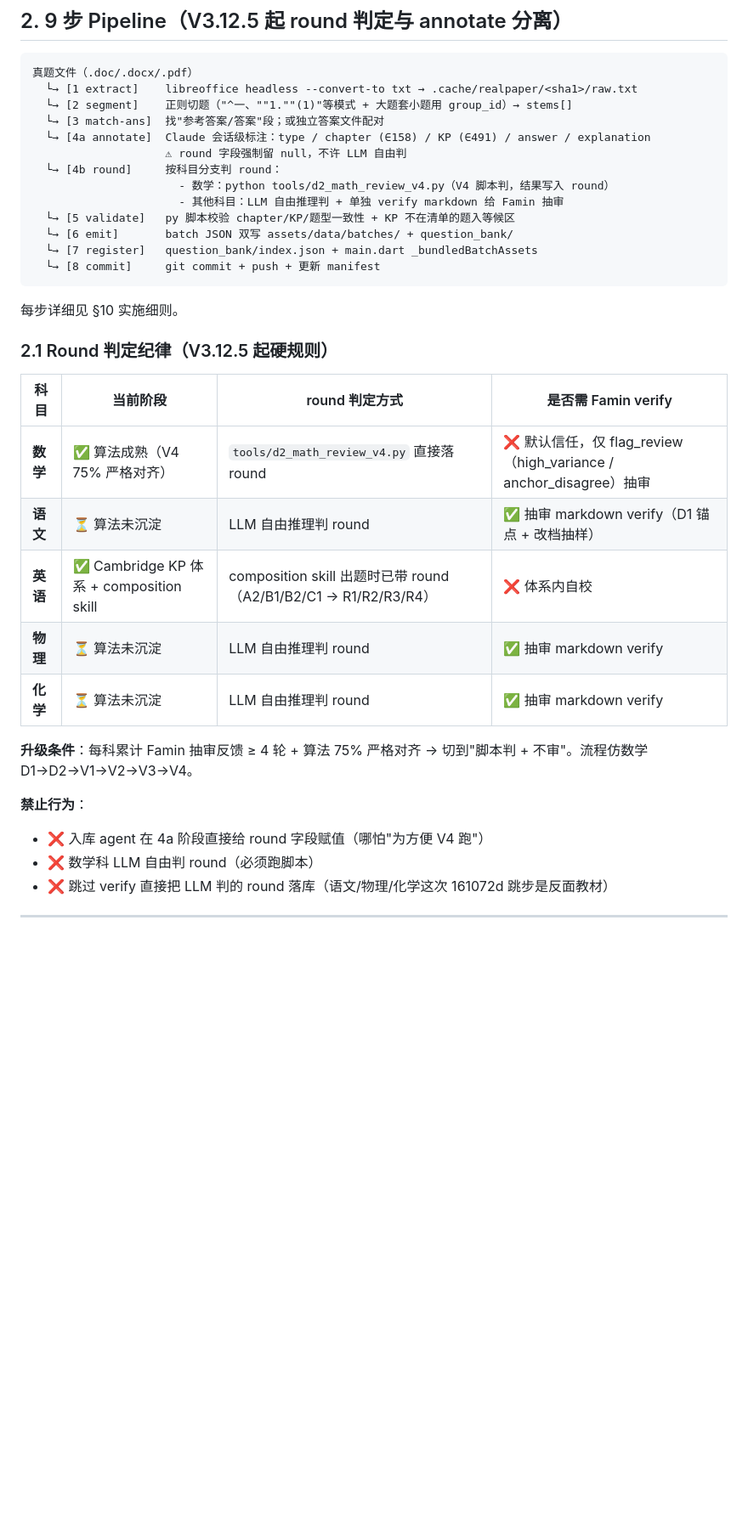
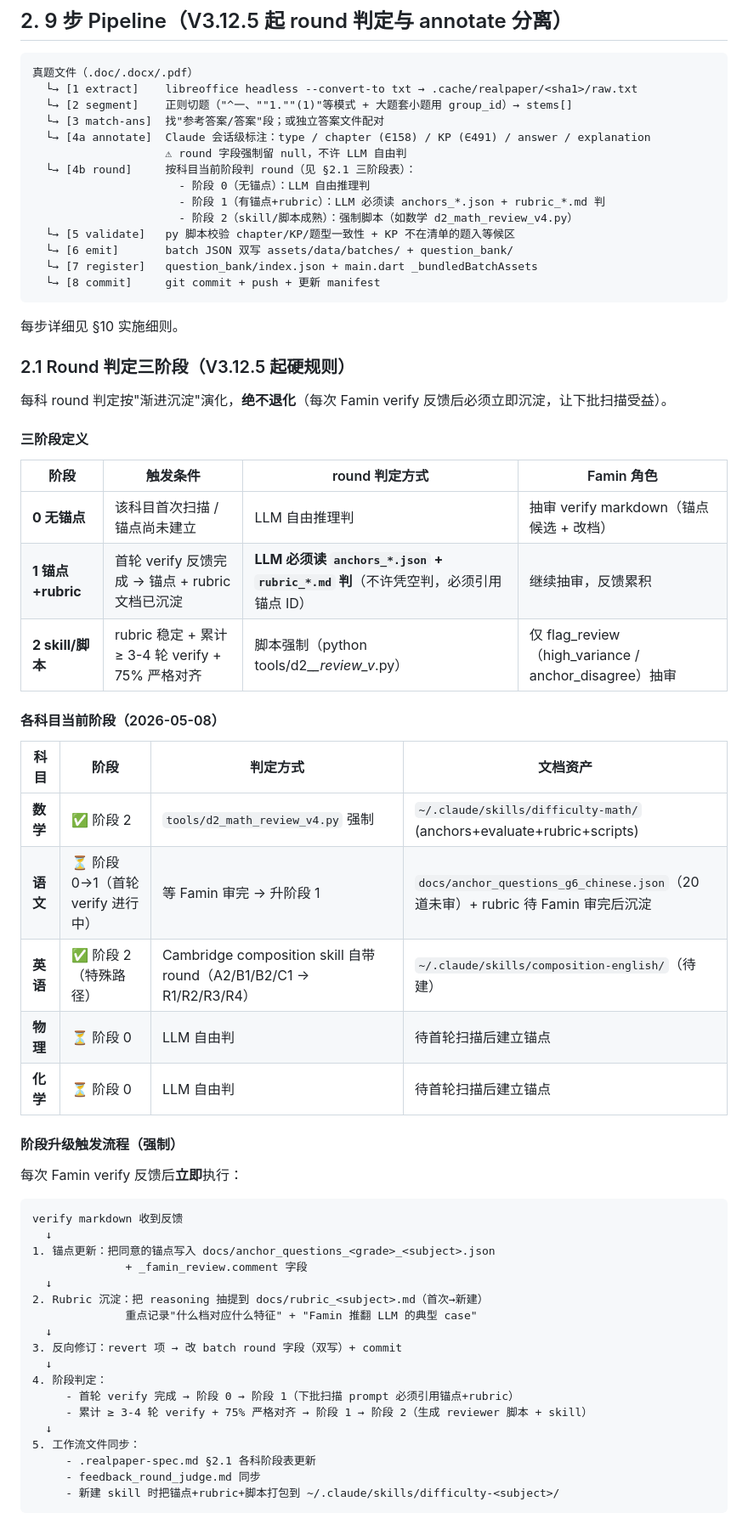
Before and after one commit to famin1850618/daughter-learning-app, a Markdown page: .realpaper-spec.md, the part around one of its changes. Shown at 85% size. Rendered like a GitHub page; blank space fills up the shorter version.

Commit message:
V3.12.5 round 判定改三阶段渐进沉淀（修正二元纪律）
主要变更:
- .realpaper-spec.md §2.1 改三阶段（0 无锚点 / 1 有锚点+rubric / 2 脚本强制）
- §2 pipeline 4b 描述对齐三阶段
- §2.1 加"verify 反馈后必做 5 步"硬流程：锚点更新 → rubric 沉淀 →
  反向修订 → 阶段判定 → 工作流文件同步
- 加禁止行为：阶段 1 不引用锚点+rubric 凭空判 / verify 完不沉淀就开扫

Why: Famin 指出原"二元纪律"（有 V4/没 V4）漏了渐进沉淀。健康做法是每次
verify 反馈后立即把锚点+rubric 沉淀进文档，下批扫描读文档判 round，最终
形成 skill 强制使用。审了不沉淀 = 白审。

各科当前阶段（2026-05-08）:
  数学=2  语文=0→1（首轮 verify 进行中）  英语=2（特殊）  物理=0  化学=0

Co-Authored-By: Claude Opus 4.7 (1M context) <noreply@anthropic.com>

````diff
--- a/.realpaper-spec.md
+++ b/.realpaper-spec.md
@@ -33,9 +33,10 @@
   └→ [3 match-ans]  找"参考答案/答案"段；或独立答案文件配对
   └→ [4a annotate]  Claude 会话级标注：type / chapter (∈158) / KP (∈491) / answer / explanation
                     ⚠ round 字段强制留 null，不许 LLM 自由判
-  └→ [4b round]     按科目分支判 round：
-                      - 数学：python tools/d2_math_review_v4.py（V4 脚本判，结果写入 round）
-                      - 其他科目：LLM 自由推理判 + 单独 verify markdown 给 Famin 抽审
+  └→ [4b round]     按科目当前阶段判 round（见 §2.1 三阶段表）：
+                      - 阶段 0（无锚点）：LLM 自由推理判
+                      - 阶段 1（有锚点+rubric）：LLM 必须读 anchors_*.json + rubric_*.md 判
+                      - 阶段 2（skill/脚本成熟）：强制脚本（如数学 d2_math_review_v4.py）
   └→ [5 validate]   py 脚本校验 chapter/KP/题型一致性 + KP 不在清单的题入等候区
   └→ [6 emit]       batch JSON 双写 assets/data/batches/ + question_bank/
   └→ [7 register]   question_bank/index.json + main.dart _bundledBatchAssets
@@ -44,19 +45,50 @@
 
 每步详细见 §10 实施细则。
 
-### 2.1 Round 判定纪律（V3.12.5 起硬规则）
+### 2.1 Round 判定三阶段（V3.12.5 起硬规则）
 
-| 科目 | 当前阶段 | round 判定方式 | 是否需 Famin verify |
+每科 round 判定按"渐进沉淀"演化，**绝不退化**（每次 Famin verify 反馈后必须立即沉淀，让下批扫描受益）。
+
+#### 三阶段定义
+
+| 阶段 | 触发条件 | round 判定方式 | Famin 角色 |
 |---|---|---|---|
-| **数学** | ✅ 算法成熟（V4 75% 严格对齐）| `tools/d2_math_review_v4.py` 直接落 round | ❌ 默认信任，仅 flag_review（high_variance / anchor_disagree）抽审 |
-| **语文** | ⏳ 算法未沉淀 | LLM 自由推理判 round | ✅ 抽审 markdown verify（D1 锚点 + 改档抽样）|
-| **英语** | ✅ Cambridge KP 体系 + composition skill | composition skill 出题时已带 round（A2/B1/B2/C1 → R1/R2/R3/R4）| ❌ 体系内自校 |
-| **物理** | ⏳ 算法未沉淀 | LLM 自由推理判 round | ✅ 抽审 markdown verify |
-| **化学** | ⏳ 算法未沉淀 | LLM 自由推理判 round | ✅ 抽审 markdown verify |
+| **0 无锚点** | 该科目首次扫描 / 锚点尚未建立 | LLM 自由推理判 | 抽审 verify markdown（锚点候选 + 改档）|
+| **1 锚点+rubric** | 首轮 verify 反馈完成 → 锚点 + rubric 文档已沉淀 | **LLM 必须读 `anchors_*.json` + `rubric_*.md` 判**（不许凭空判，必须引用锚点 ID）| 继续抽审，反馈累积 |
+| **2 skill/脚本** | rubric 稳定 + 累计 ≥ 3-4 轮 verify + 75% 严格对齐 | 脚本强制（python tools/d2_*_review_v*.py）| 仅 flag_review（high_variance / anchor_disagree）抽审 |
 
-**升级条件**：每科累计 Famin 抽审反馈 ≥ 4 轮 + 算法 75% 严格对齐 → 切到"脚本判 + 不审"。流程仿数学 D1→D2→V1→V2→V3→V4。
+#### 各科目当前阶段（2026-05-08）
 
-**禁止行为**：
-- ❌ 入库 agent 在 4a 阶段直接给 round 字段赋值（哪怕"为方便 V4 跑"）
-- ❌ 数学科 LLM 自由判 round（必须跑脚本）
-- ❌ 跳过 verify 直接把 LLM 判的 round 落库（语文/物理/化学这次 161072d 跳步是反面教材）
+| 科目 | 阶段 | 判定方式 | 文档资产 |
+|---|---|---|---|
+| **数学** | ✅ 阶段 2 | `tools/d2_math_review_v4.py` 强制 | `~/.claude/skills/difficulty-math/` (anchors+evaluate+rubric+scripts) |
+| **语文** | ⏳ 阶段 0→1（首轮 verify 进行中）| 等 Famin 审完 → 升阶段 1 | `docs/anchor_questions_g6_chinese.json`（20 道未审）+ rubric 待 Famin 审完后沉淀 |
+| **英语** | ✅ 阶段 2（特殊路径）| Cambridge composition skill 自带 round（A2/B1/B2/C1 → R1/R2/R3/R4）| `~/.claude/skills/composition-english/`（待建）|
+| **物理** | ⏳ 阶段 0 | LLM 自由判 | 待首轮扫描后建立锚点 |
+| **化学** | ⏳ 阶段 0 | LLM 自由判 | 待首轮扫描后建立锚点 |
+
+#### 阶段升级触发流程（强制）
+
+每次 Famin verify 反馈后**立即**执行：
+
+```
+verify markdown 收到反馈
+  ↓
+1. 锚点更新：把同意的锚点写入 docs/anchor_questions_<grade>_<subject>.json
+              + _famin_review.comment 字段
+  ↓
+2. Rubric 沉淀：把 reasoning 抽提到 docs/rubric_<subject>.md（首次→新建）
+              重点记录"什么档对应什么特征" + "Famin 推翻 LLM 的典型 case"
+  ↓
+3. 反向修订：revert 项 → 改 batch round 字段（双写）+ commit
+  ↓
+4. 阶段判定：
+     - 首轮 verify 完成 → 阶段 0 → 阶段 1（下批扫描 prompt 必须引用锚点+rubric）
+     - 累计 ≥ 3-4 轮 verify + 75% 严格对齐 → 阶段 1 → 阶段 2（生成 reviewer 脚本 + skill）
+  ↓
+5. 工作流文件同步：
+     - .realpaper-spec.md §2.1 各科阶段表更新
+     - feedback_round_judge.md 同步
+     - 新建 skill 时把锚点+rubric+脚本打包到 ~/.claude/skills/difficulty-<subject>/
+```
+
````
Also changed, not shown: other parts of .realpaper-spec.md (+9 -0 lines).
